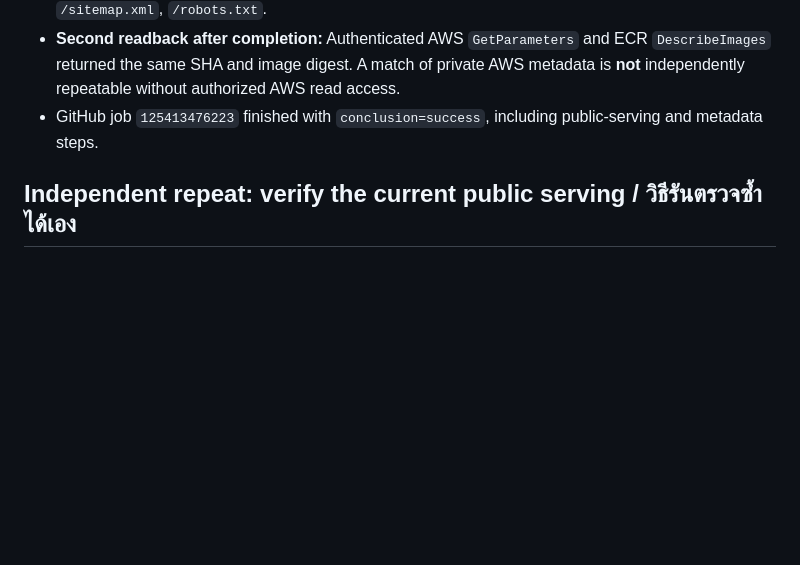
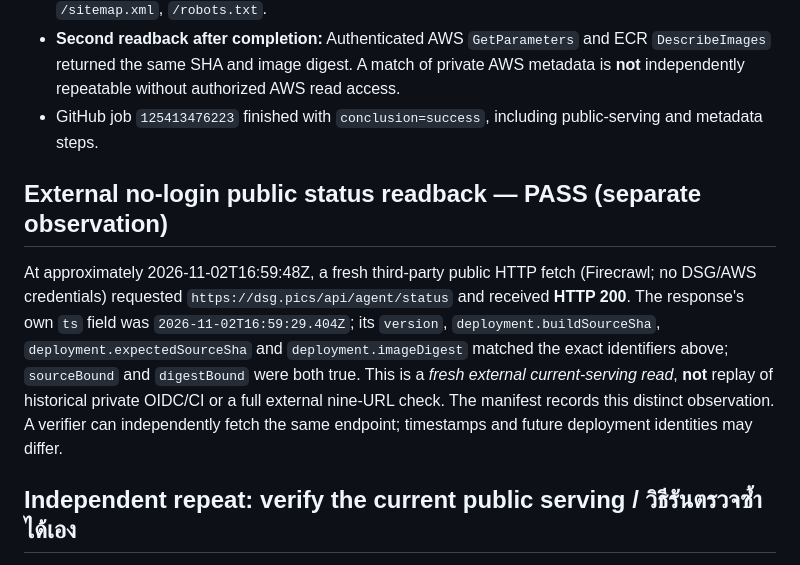
Before and after one commit to tdealer01-crypto/doi, a Markdown page: docs/DSG_ONE_WEBSITE_SHIP_PROOF_20261102.md, the part around the change. GitHub-like rendering; blank space fills up the shorter version.

Commit message:
docs(proof): record third-party unauthenticated serving SHA/digest verification

```diff
--- a/docs/DSG_ONE_WEBSITE_SHIP_PROOF_20261102.md
+++ b/docs/DSG_ONE_WEBSITE_SHIP_PROOF_20261102.md
@@ -29,6 +29,10 @@
 - `PUBLIC_DOCS_SERVING=PASS` for 9 URLs: `/capabilities`, `/architecture`, `/verification`, `/releases`, `/llms.txt`, `/api/public/capabilities.json`, `/openapi-public-capabilities.json`, `/sitemap.xml`, `/robots.txt`.
 - **Second readback after completion:** Authenticated AWS `GetParameters` and ECR `DescribeImages` returned the same SHA and image digest. A match of private AWS metadata is **not** independently repeatable without authorized AWS read access.
 - GitHub job `125413476223` finished with `conclusion=success`, including public-serving and metadata steps.
+
+## External no-login public status readback — PASS (separate observation)
+
+At approximately 2026-11-02T16:59:48Z, a fresh third-party public HTTP fetch (Firecrawl; no DSG/AWS credentials) requested `https://dsg.pics/api/agent/status` and received **HTTP 200**. The response's own `ts` field was `2026-11-02T16:59:29.404Z`; its `version`, `deployment.buildSourceSha`, `deployment.expectedSourceSha` and `deployment.imageDigest` matched the exact identifiers above; `sourceBound` and `digestBound` were both true. This is a *fresh external current-serving read*, **not** replay of historical private OIDC/CI or a full external nine-URL check. The manifest records this distinct observation. A verifier can independently fetch the same endpoint; timestamps and future deployment identities may differ.
 
 ## Independent repeat: verify the current public serving / วิธีรันตรวจซ้ำได้เอง
 
```
